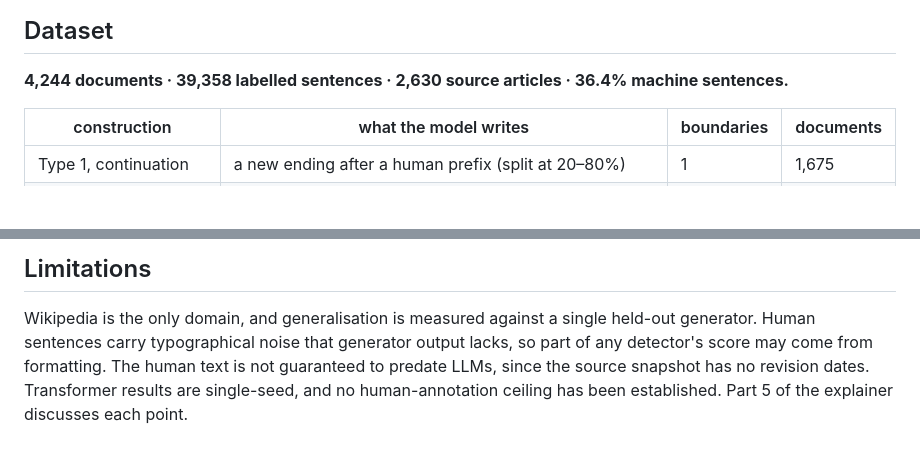
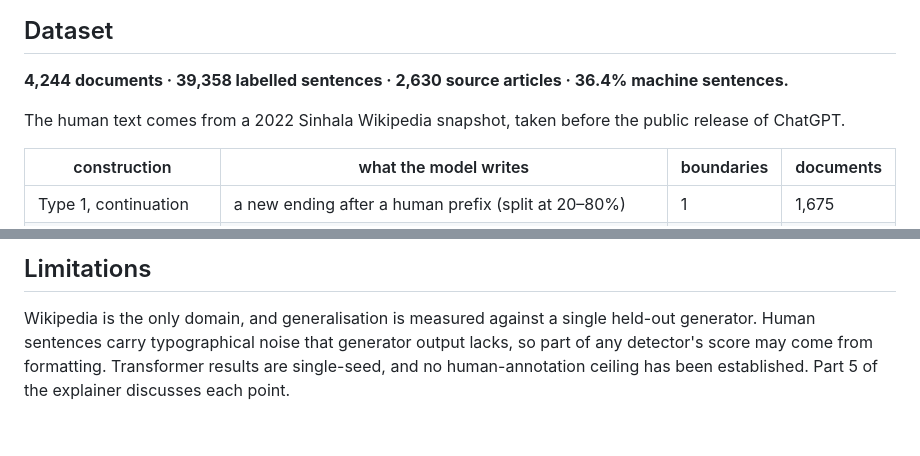
Before and after one commit to sinhala-ai-generated-text-detection/said-bound_boundary_detection, a Markdown page: README.md, 2 parts joined by grey strips. Drawn GitHub-style; blank space fills up the shorter version.

```diff
--- a/README.md
+++ b/README.md
@@ -49,6 +49,9 @@ Part 4 of the explainer.
 
 **4,244 documents · 39,358 labelled sentences · 2,630 source articles ·
 36.4% machine sentences.**
+
+The human text comes from a 2022 Sinhala Wikipedia snapshot, taken before the
+public release of ChatGPT.
 
 | construction | what the model writes | boundaries | documents |
 |---|---|---|---|
@@ -251,7 +254,6 @@ One JSON object per document in `generated/combined.jsonl`:
 
 Wikipedia is the only domain, and generalisation is measured against a single
 held-out generator. Human sentences carry typographical noise that generator
-output lacks, so part of any detector's score may come from formatting. The
-human text is not guaranteed to predate LLMs, since the source snapshot has no
-revision dates. Transformer results are single-seed, and no human-annotation
+output lacks, so part of any detector's score may come from formatting.
+Transformer results are single-seed, and no human-annotation
 ceiling has been established. Part 5 of the explainer discusses each point.
```
Also changed, not shown: docs/COMPLETE_EXPLAINER.md (+4 -4 lines).
